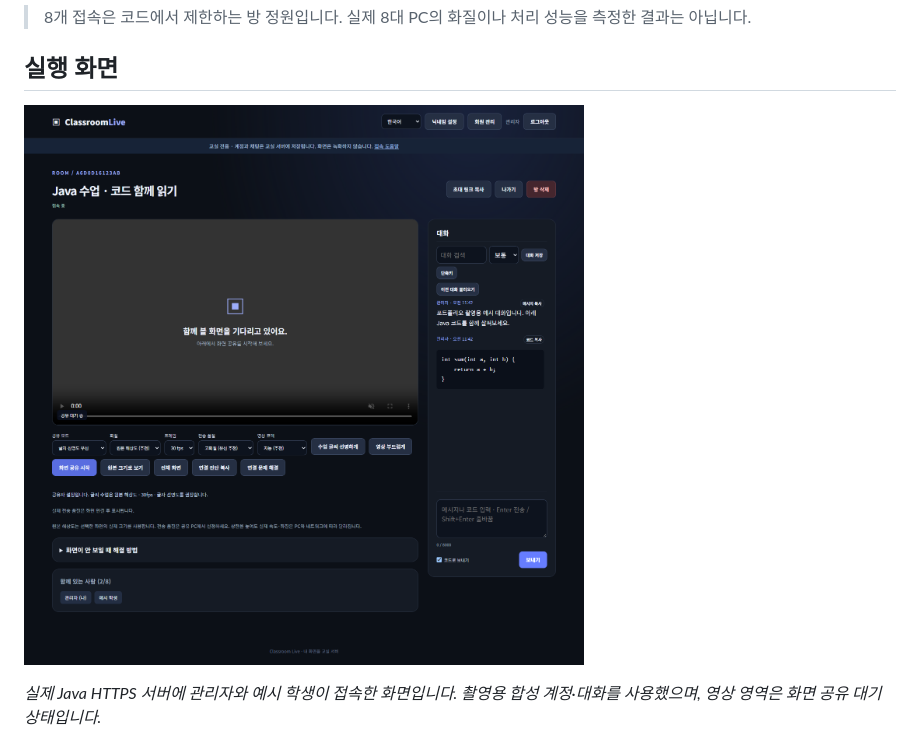
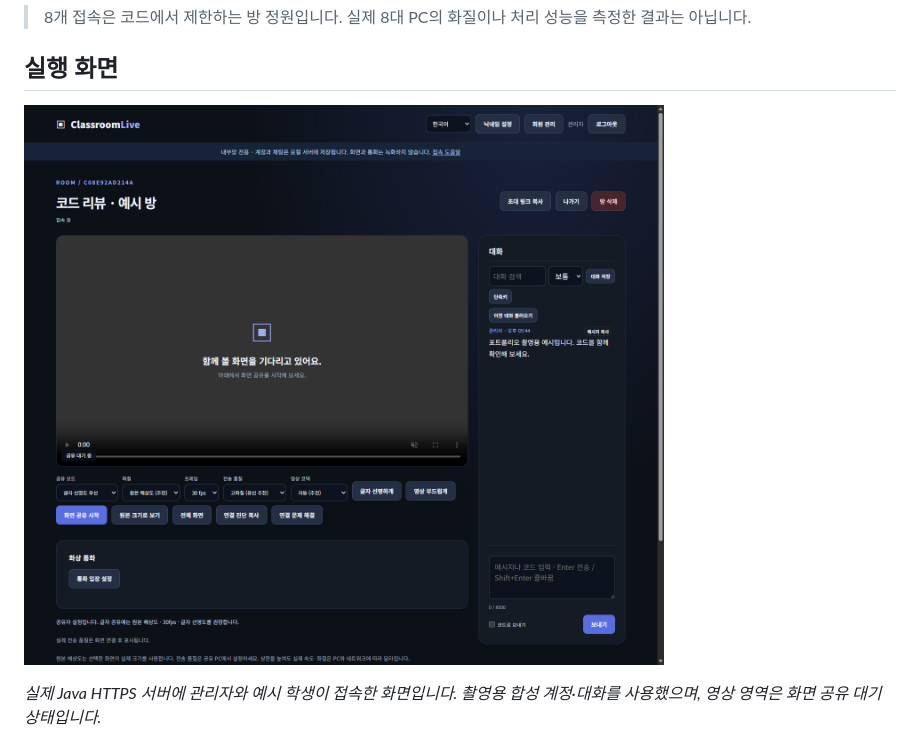
Before and after one commit to breadhun0814/classroom-live-java, a Markdown page: README.md, the part around the change. Rendered like a GitHub page; pictures changed too: docs/assets/collaboration-room.png (added).

Commit message:
Refresh public screenshot and remaining collaboration wording

```diff
--- a/README.md
+++ b/README.md
@@ -35,7 +35,7 @@ Classroom Live는 같은 교실의 사용자가 비밀번호 방에 모여 화
 
 ## 실행 화면
 
-![비밀번호 방의 코드 채팅과 화면 공유 설정](docs/assets/classroom.png)
+![비밀번호 방의 코드 채팅과 화면 공유 설정](docs/assets/collaboration-room.png)
 
 *실제 Java HTTPS 서버에 관리자와 예시 학생이 접속한 화면입니다. 촬영용 합성 계정·대화를 사용했으며, 영상 영역은 화면 공유 대기 상태입니다.*
 
```
Also changed, not shown: docs/PORTFOLIO_KO.md (+1 -1 lines), 12 other files.
